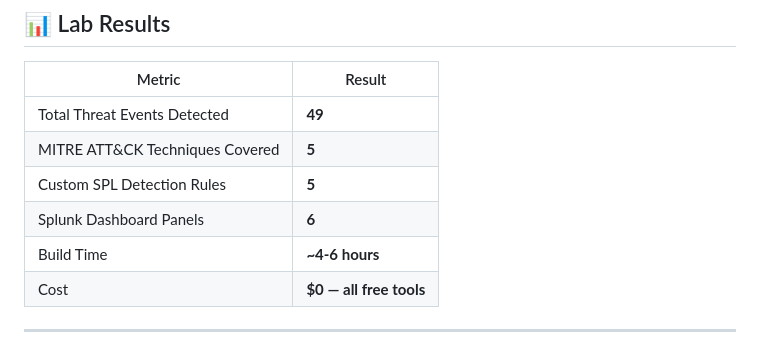
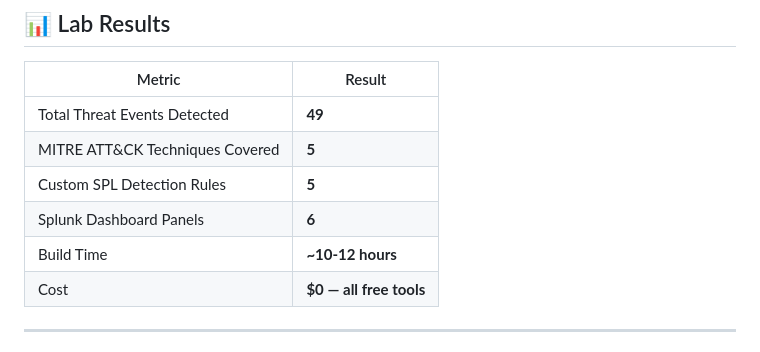
Before and after one commit to ferozahmadkhan/Home-SIEM-Lab-Splunk-Sysmon-Atomic-Red-Team, a Markdown page: README.md, the part around the change. GitHub-like rendering.

```diff
--- a/README.md
+++ b/README.md
@@ -14,7 +14,7 @@ A fully functional home SIEM lab built entirely with free tools — simulating a
 | MITRE ATT&CK Techniques Covered | **5** |
 | Custom SPL Detection Rules | **5** |
 | Splunk Dashboard Panels | **6** |
-| Build Time | **~4-6 hours** |
+| Build Time | **~10-12 hours** |
 | Cost | **$0 — all free tools** |
 
 ---
```
